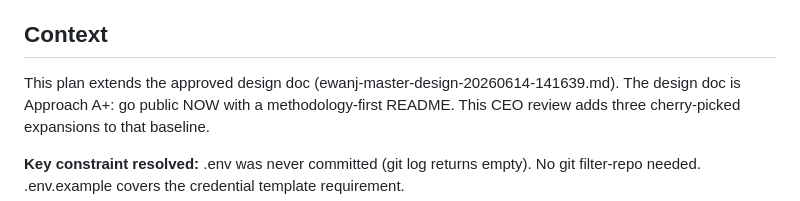
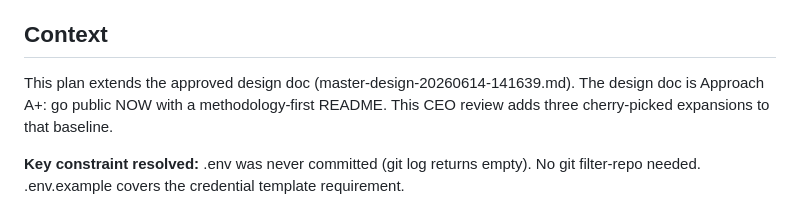
Before and after one commit to KeepingJones/datadesk, a Markdown page: plans/ceo-plan-20260614.md, the part around the change. Drawn GitHub-style.

Commit message:
Sanitize internal references and author copyright in plans

```diff
--- a/plans/ceo-plan-20260614.md
+++ b/plans/ceo-plan-20260614.md
@@ -8,7 +8,7 @@ Repo: KeepingJones/datadesk
 
 ## Context
 
-This plan extends the approved design doc (ewanj-master-design-20260614-141639.md).
+This plan extends the approved design doc (master-design-20260614-141639.md).
 The design doc is Approach A+: go public NOW with a methodology-first README.
 This CEO review adds three cherry-picked expansions to that baseline.
 
```
Also changed, not shown: plans/gemini-handoff-20260614.md (+1 -1 lines).
